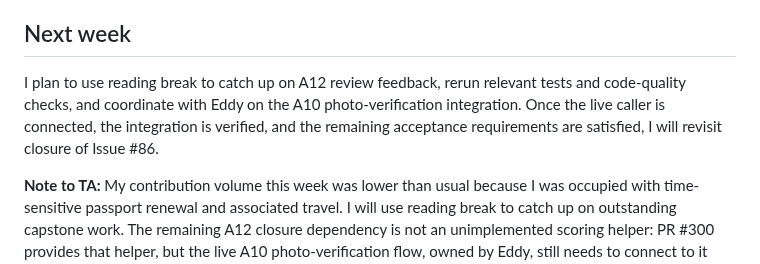
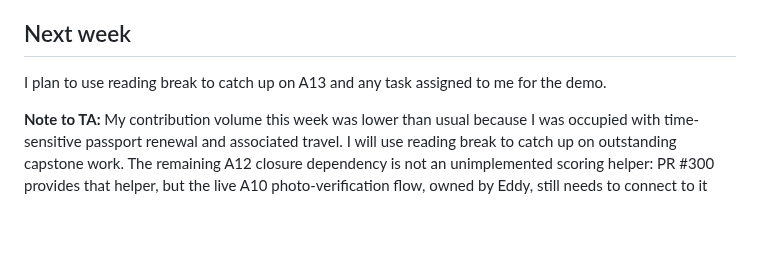
Before and after one commit to COSC-499-W2026/capstone-project-team-12, a Markdown page: logs/FabihaAfifa/week-9.md, the part around the change. Drawn GitHub-style; blank space fills up the shorter version.

Commit message:
docs: update week 9 next steps

```diff
--- a/logs/FabihaAfifa/week-9.md
+++ b/logs/FabihaAfifa/week-9.md
@@ -61,6 +61,6 @@ I also had to balance capstone responsibilities with an urgent personal administ
 
 ## Next week
 
-I plan to use reading break to catch up on A12 review feedback, rerun relevant tests and code-quality checks, and coordinate with Eddy on the A10 photo-verification integration. Once the live caller is connected, the integration is verified, and the remaining acceptance requirements are satisfied, I will revisit closure of Issue #86.
+I plan to use reading break to catch up on A13 and any task assigned to me for the demo.
 
 **Note to TA:** My contribution volume this week was lower than usual because I was occupied with time-sensitive passport renewal and associated travel. I will use reading break to catch up on outstanding capstone work. The remaining A12 closure dependency is not an unimplemented scoring helper: PR #300 provides that helper, but the live A10 photo-verification flow, owned by Eddy, still needs to connect to it before Issue #86 can be closed.
```
